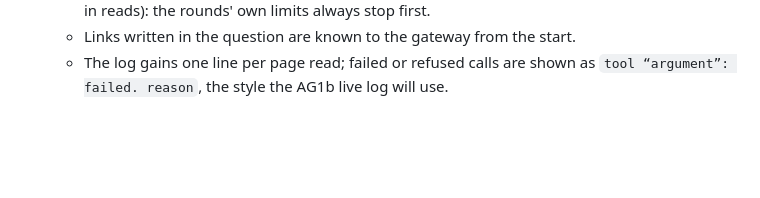
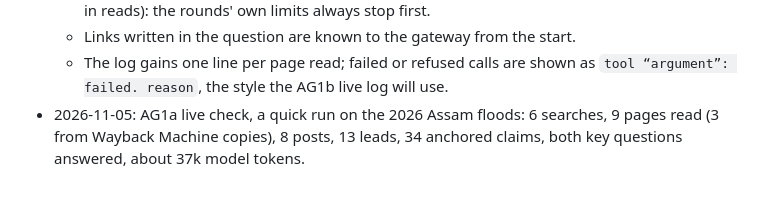
Before and after one commit to kautilyadhyan12/lantern, a Markdown page: docs/plans/PLAN-AGENT.md, the part around the change. Drawn GitHub-style; blank space fills up the shorter version.

Commit message:
Record the AG1a live check in the agent plan

```diff
--- a/docs/plans/PLAN-AGENT.md
+++ b/docs/plans/PLAN-AGENT.md
@@ -344,3 +344,6 @@ Each stage is one pull request.
   - Links written in the question are known to the gateway from the start.
   - The log gains one line per page read; failed or refused calls are shown as
     `tool “argument”: failed. reason`, the style the AG1b live log will use.
+- 2026-11-05: AG1a live check, a quick run on the 2026 Assam floods: 6 searches, 9 pages read
+  (3 from Wayback Machine copies), 8 posts, 13 leads, 34 anchored claims, both key questions
+  answered, about 37k model tokens.
```
